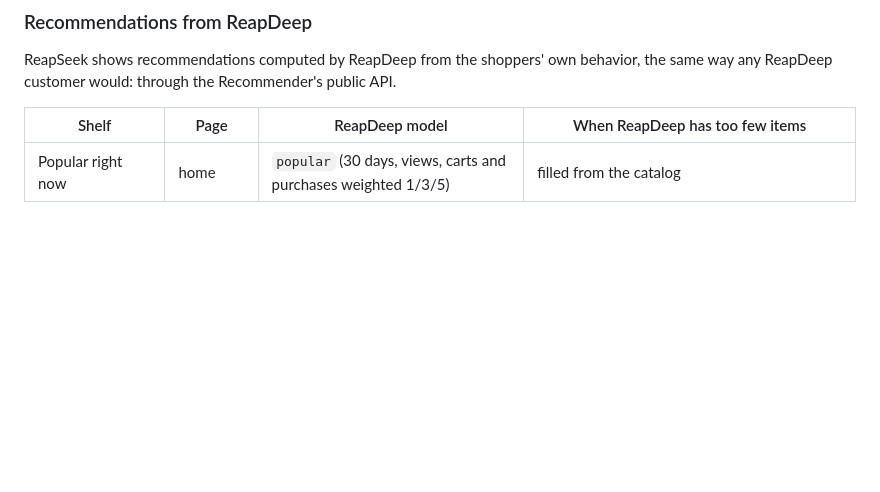
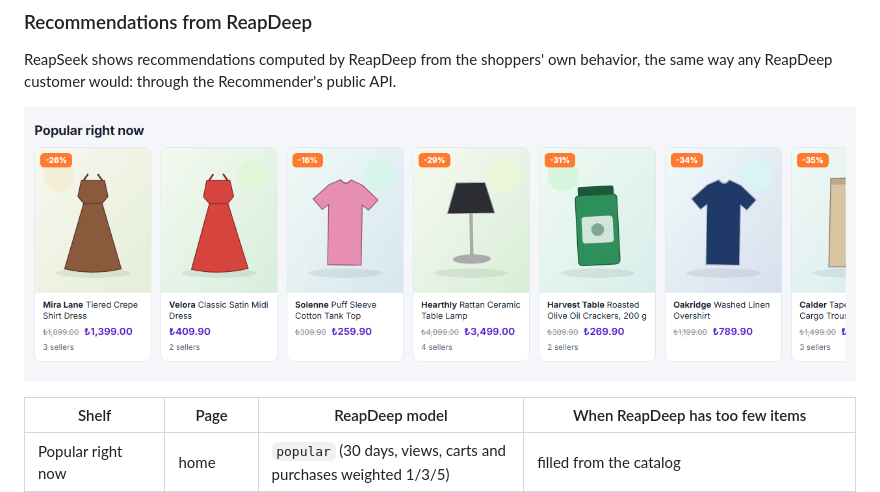
Before and after one commit to guvenimat/ReapSeek, a Markdown page: README.md, the part around the change. Rendered like a GitHub page; pictures changed too: docs/images/storefront-recommendations.png (added); blank space fills up the shorter version.

Commit message:
Add a recommendations screenshot and make checkout-test clean up on failure
checkout-test now archives its product and restarts the Sandbox when it
aborts, and Psql no longer stops the script when psql writes to stderr.

Co-Authored-By: Claude Opus 5.5 <noreply@anthropic.com>

```diff
--- a/README.md
+++ b/README.md
@@ -146,6 +146,8 @@ A separate Native AOT service that behaves like a real card payment provider:
 
 ReapSeek shows recommendations computed by ReapDeep from the shoppers' own behavior, the same way any ReapDeep customer would: through the Recommender's public API.
 
+![Popular right now shelf on the home page](docs/images/storefront-recommendations.png)
+
 | Shelf | Page | ReapDeep model | When ReapDeep has too few items |
 |---|---|---|---|
 | Popular right now | home | `popular` (30 days, views, carts and purchases weighted 1/3/5) | filled from the catalog |
```
Also changed, not shown: 1 other file.
